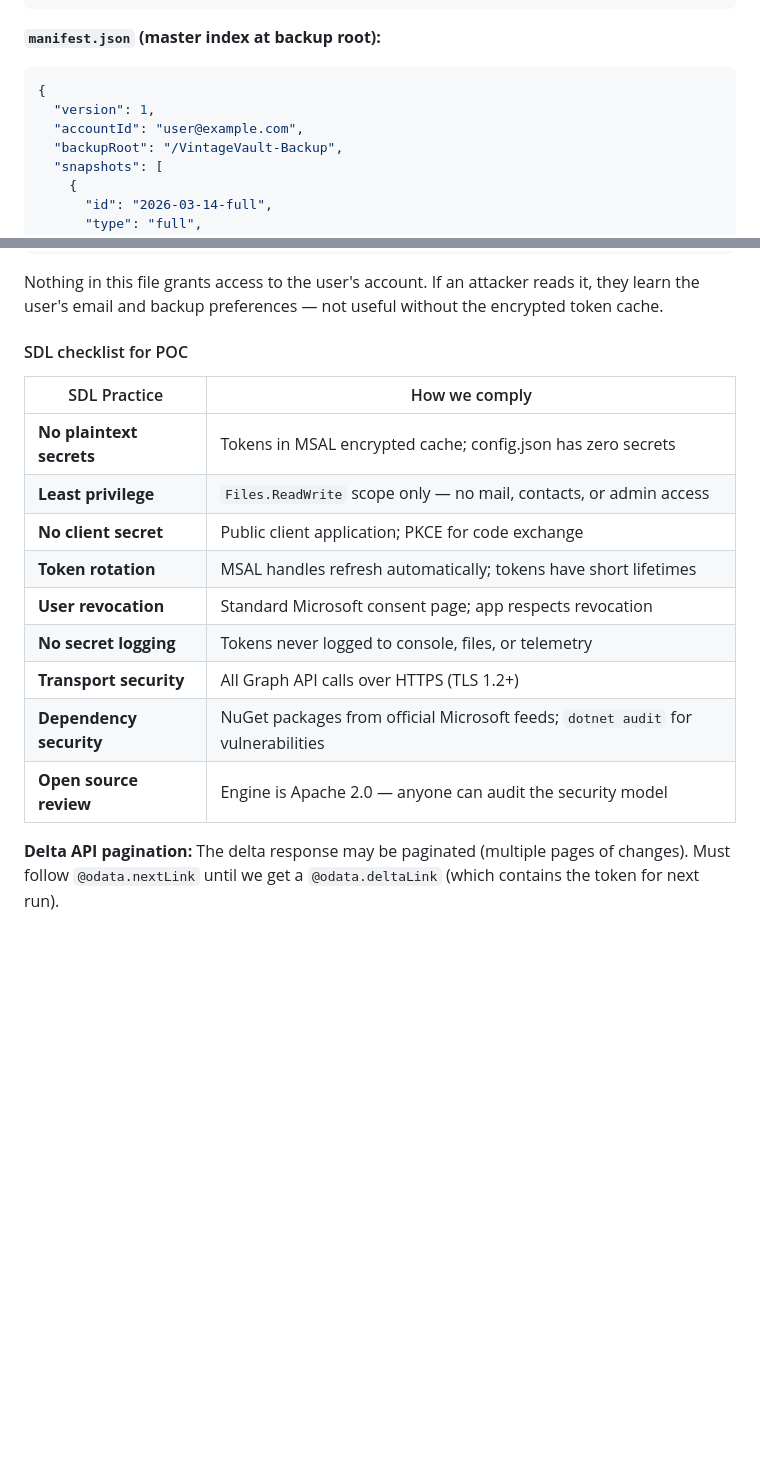
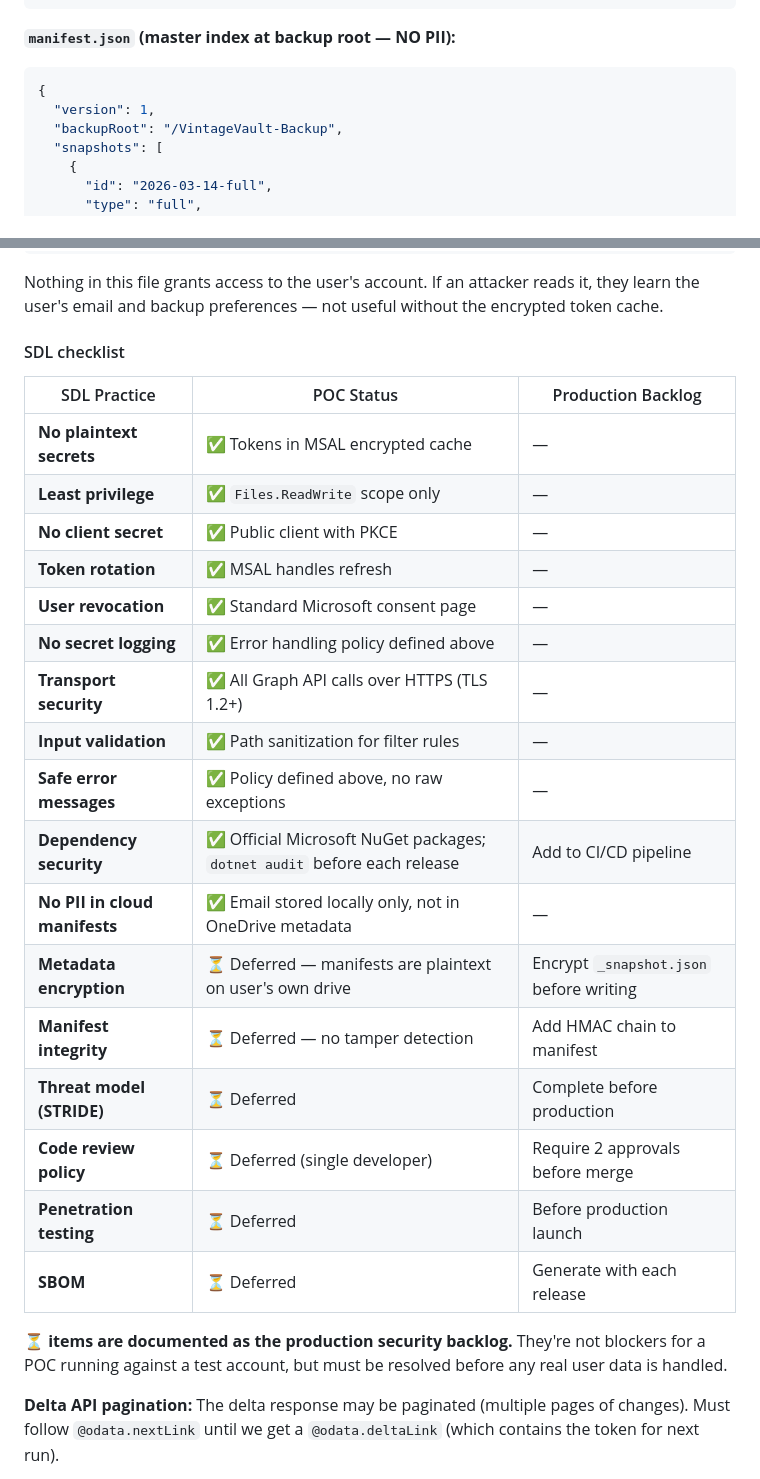
Before and after one commit to rjduncan19/VintageVault, a Markdown page: docs/poc-spec.md, 2 parts joined by grey strips. GitHub-like rendering; blank space fills up the shorter version.

````diff
--- a/docs/poc-spec.md
+++ b/docs/poc-spec.md
@@ -152,11 +152,10 @@ Each snapshot includes machine-readable metadata.
 }
 ```
 
-**`manifest.json` (master index at backup root):**
+**`manifest.json` (master index at backup root — NO PII):**
 ```json
 {
   "version": 1,
-  "accountId": "user@example.com",
   "backupRoot": "/VintageVault-Backup",
   "snapshots": [
     {
@@ -534,19 +563,29 @@ MSAL handles ALL token lifecycle:
 
 Nothing in this file grants access to the user's account. If an attacker reads it, they learn the user's email and backup preferences — not useful without the encrypted token cache.
 
-#### SDL checklist for POC
+#### SDL checklist
 
-| SDL Practice | How we comply |
-|-------------|---------------|
-| **No plaintext secrets** | Tokens in MSAL encrypted cache; config.json has zero secrets |
-| **Least privilege** | `Files.ReadWrite` scope only — no mail, contacts, or admin access |
-| **No client secret** | Public client application; PKCE for code exchange |
-| **Token rotation** | MSAL handles refresh automatically; tokens have short lifetimes |
-| **User revocation** | Standard Microsoft consent page; app respects revocation |
-| **No secret logging** | Tokens never logged to console, files, or telemetry |
-| **Transport security** | All Graph API calls over HTTPS (TLS 1.2+) |
-| **Dependency security** | NuGet packages from official Microsoft feeds; `dotnet audit` for vulnerabilities |
-| **Open source review** | Engine is Apache 2.0 — anyone can audit the security model |
+| SDL Practice | POC Status | Production Backlog |
+|-------------|-----------|-------------------|
+| **No plaintext secrets** | ✅ Tokens in MSAL encrypted cache | — |
+| **Least privilege** | ✅ `Files.ReadWrite` scope only | — |
+| **No client secret** | ✅ Public client with PKCE | — |
+| **Token rotation** | ✅ MSAL handles refresh | — |
+| **User revocation** | ✅ Standard Microsoft consent page | — |
+| **No secret logging** | ✅ Error handling policy defined above | — |
+| **Transport security** | ✅ All Graph API calls over HTTPS (TLS 1.2+) | — |
+| **Input validation** | ✅ Path sanitization for filter rules | — |
+| **Safe error messages** | ✅ Policy defined above, no raw exceptions | — |
+| **Dependency security** | ✅ Official Microsoft NuGet packages; `dotnet audit` before each release | Add to CI/CD pipeline |
+| **No PII in cloud manifests** | ✅ Email stored locally only, not in OneDrive metadata | — |
+| **Metadata encryption** | ⏳ Deferred — manifests are plaintext on user's own drive | Encrypt `_snapshot.json` before writing |
+| **Manifest integrity** | ⏳ Deferred — no tamper detection | Add HMAC chain to manifest |
+| **Threat model (STRIDE)** | ⏳ Deferred | Complete before production |
+| **Code review policy** | ⏳ Deferred (single developer) | Require 2 approvals before merge |
+| **Penetration testing** | ⏳ Deferred | Before production launch |
+| **SBOM** | ⏳ Deferred | Generate with each release |
+
+**⏳ items are documented as the production security backlog.** They're not blockers for a POC running against a test account, but must be resolved before any real user data is handled.
 
 **Delta API pagination:** The delta response may be paginated (multiple pages of changes). Must follow `@odata.nextLink` until we get a `@odata.deltaLink` (which contains the token for next run).
 
````
Also changed, not shown: other parts of docs/poc-spec.md (+34 -4 lines).
